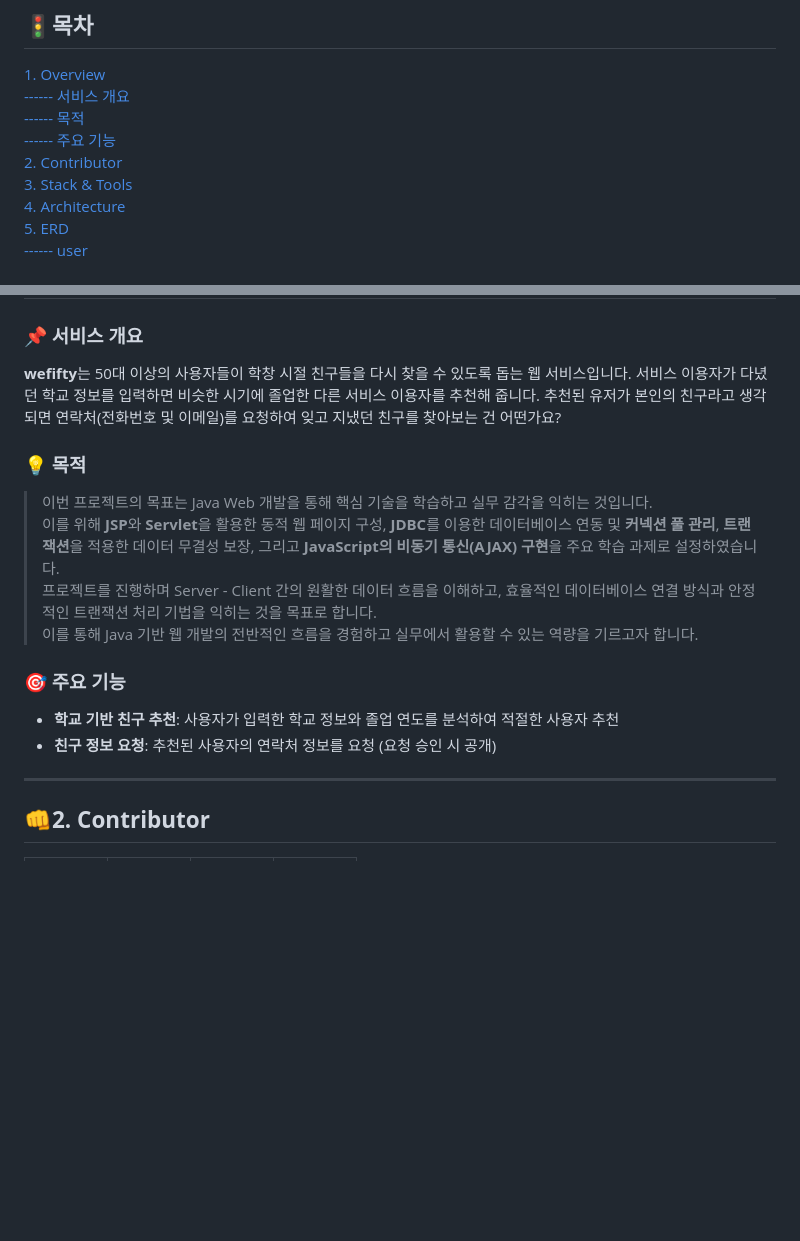
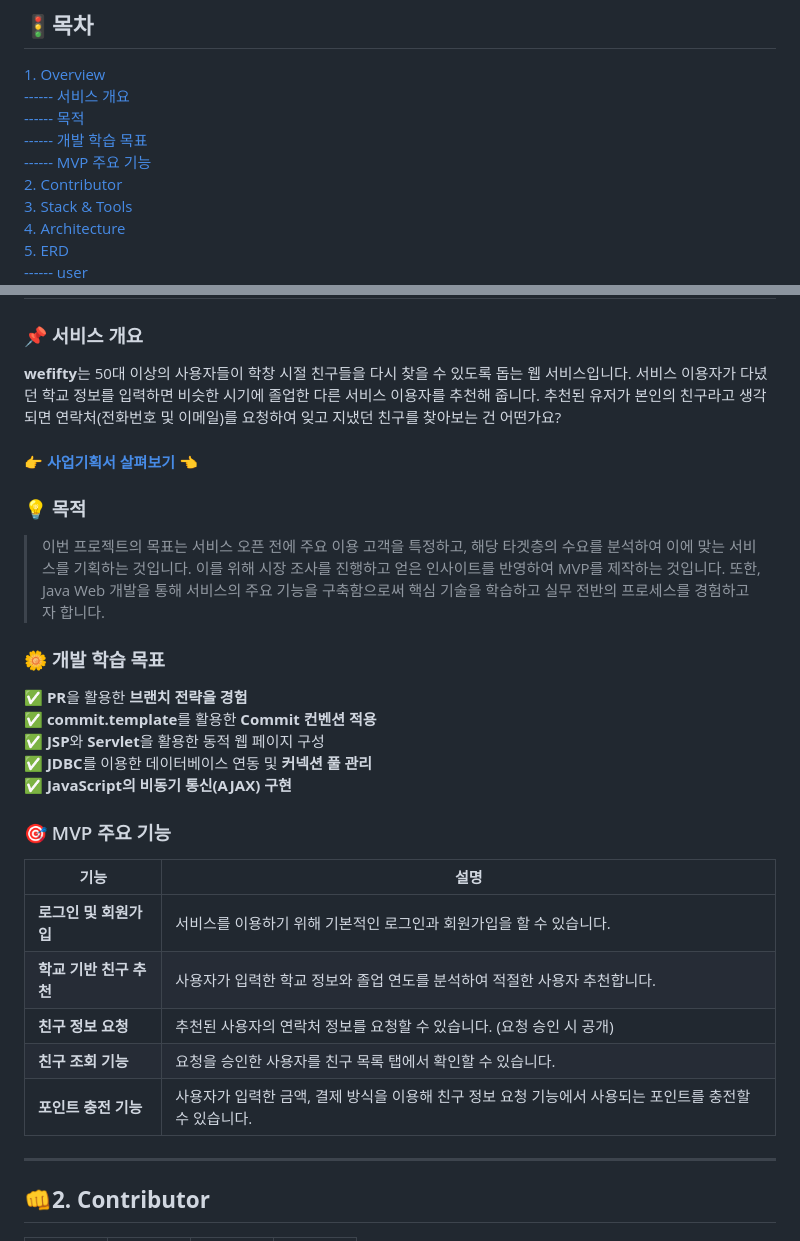
Before and after one commit to weAreFoodie/wefifty, a Markdown page: README.md, 2 parts joined by grey strips. Drawn GitHub-style; blank space fills up the shorter version.

Commit message:
docs : 개요 수정 및 사업기획서 추가

```diff
--- a/README.md
+++ b/README.md
@@ -3,7 +3,8 @@
 [1. Overview](#️1-overview) <br>
 [------ 서비스 개요](#-서비스-개요) <br>
 [------ 목적](#-목적) <br>
-[------ 주요 기능](#-주요-기능) <br>
+[------ 개발 학습 목표](#-개발-학습-목표) <br>
+[------ MVP 주요 기능](#-mvp-주요-기능) <br>
 [2. Contributor](#2-contributor) <br>
 [3. Stack & Tools](#3-stack--tools) <br>
 [4. Architecture](#️4-architecture) <br>
@@ -19,15 +20,29 @@
 ### 📌 서비스 개요
 **wefifty**는 50대 이상의 사용자들이 학창 시절 친구들을 다시 찾을 수 있도록 돕는 웹 서비스입니다. 서비스 이용자가 다녔던 학교 정보를 입력하면 비슷한 시기에 졸업한 다른 서비스 이용자를 추천해 줍니다. 추천된 유저가 본인의 친구라고 생각되면 연락처(전화번호 및 이메일)를 요청하여 잊고 지냈던 친구를 찾아보는 건 어떤가요?
 
+####  [👉 사업기획서 살펴보기 👈](/business-plan.md)
+
 ### 💡 목적
-> 이번 프로젝트의 목표는 Java Web 개발을 통해 핵심 기술을 학습하고 실무 감각을 익히는 것입니다. <br>
-이를 위해 **JSP**와 **Servlet**을 활용한 동적 웹 페이지 구성, **JDBC**를 이용한 데이터베이스 연동 및 **커넥션 풀 관리**, **트랜잭션**을 적용한 데이터 무결성 보장, 그리고 **JavaScript의 비동기 통신(AJAX) 구현**을 주요 학습 과제로 설정하였습니다. <br>
-프로젝트를 진행하며 Server - Client 간의 원활한 데이터 흐름을 이해하고, 효율적인 데이터베이스 연결 방식과 안정적인 트랜잭션 처리 기법을 익히는 것을 목표로 합니다. <br>
-이를 통해 Java 기반 웹 개발의 전반적인 흐름을 경험하고 실무에서 활용할 수 있는 역량을 기르고자 합니다. <br>
+> 이번 프로젝트의 목표는 서비스 오픈 전에 주요 이용 고객을 특정하고, 해당 타겟층의 수요를 분석하여 이에 맞는 서비스를 기획하는 것입니다. 이를 위해 시장 조사를 진행하고 얻은 인사이트를 반영하여 MVP를 제작하는 것입니다. 또한, Java Web 개발을 통해 서비스의 주요 기능을 구축함으로써 핵심 기술을 학습하고 실무 전반의 프로세스를 경험하고자 합니다.
 
-### 🎯 주요 기능
-- **학교 기반 친구 추천**: 사용자가 입력한 학교 정보와 졸업 연도를 분석하여 적절한 사용자 추천
-- **친구 정보 요청**: 추천된 사용자의 연락처 정보를 요청 (요청 승인 시 공개)
+### 🌼 개발 학습 목표
+✅ **PR**을 활용한 **브랜치 전략을 경험** <br>
+✅ **commit.template**를 활용한 **Commit 컨벤션 적용** <br>
+✅ **JSP**와 **Servlet**을 활용한 동적 웹 페이지 구성 <br>
+✅ **JDBC**를 이용한 데이터베이스 연동 및 **커넥션 풀 관리** <br>
+✅ **JavaScript의 비동기 통신(AJAX) 구현**
+
+
+
+### 🎯 MVP 주요 기능
+| 기능 | 설명 |
+| -- | -- |
+| **로그인 및 회원가입** | 서비스를 이용하기 위해 기본적인 로그인과 회원가입을 할 수 있습니다. |
+| **학교 기반 친구 추천** | 사용자가 입력한 학교 정보와 졸업 연도를 분석하여 적절한 사용자 추천합니다. |
+| **친구 정보 요청** | 추천된 사용자의 연락처 정보를 요청할 수 있습니다. (요청 승인 시 공개)  |
+| **친구 조회 기능** | 요청을 승인한 사용자를 친구 목록 탭에서 확인할 수 있습니다. |
+| **포인트 충전 기능** | 사용자가 입력한 금액, 결제 방식을 이용해 친구 정보 요청 기능에서 사용되는 포인트를 충전할 수 있습니다. |
+
 
 ---
 
```
Also changed, not shown: business-plan.md (added, +62 -0 lines).
